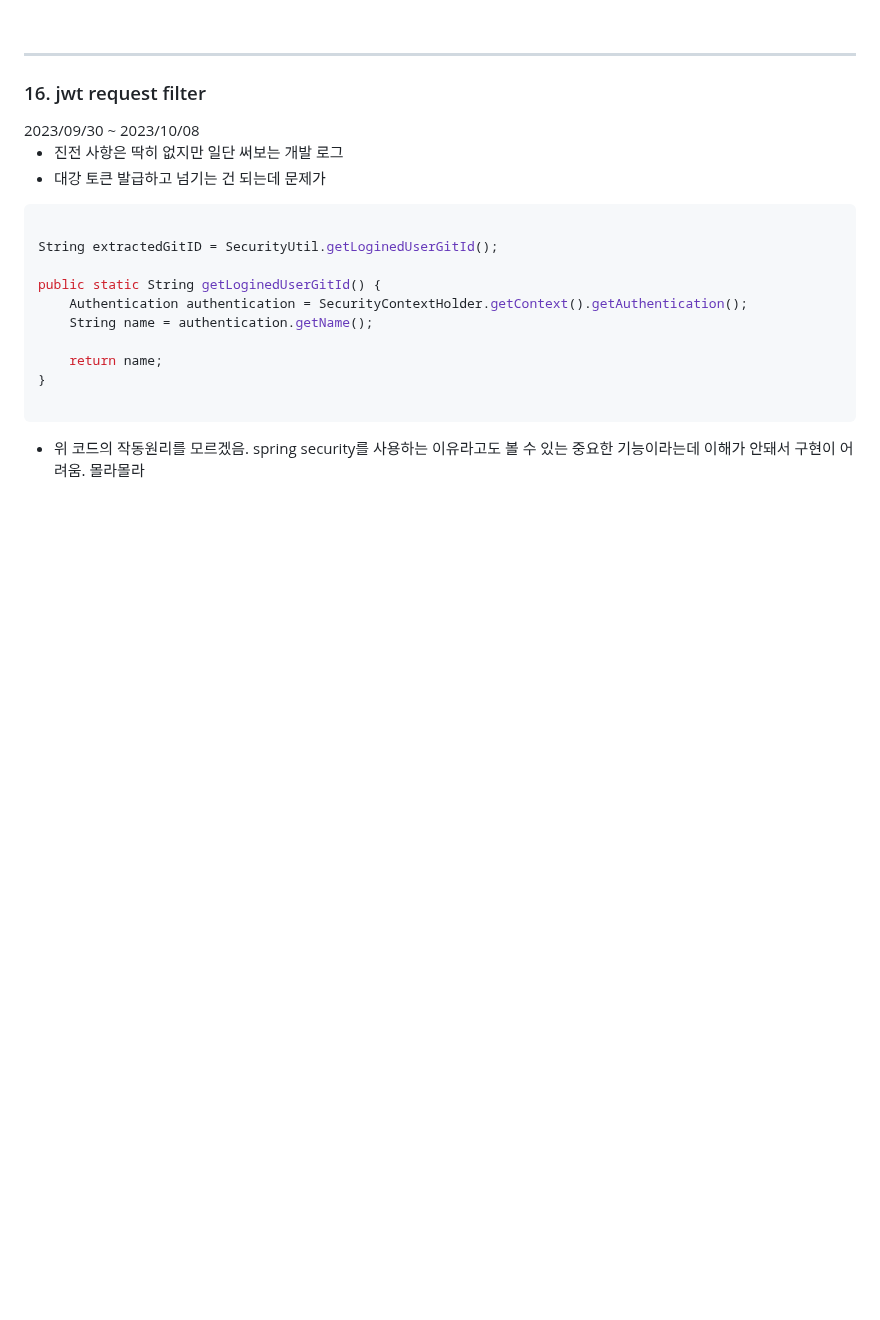
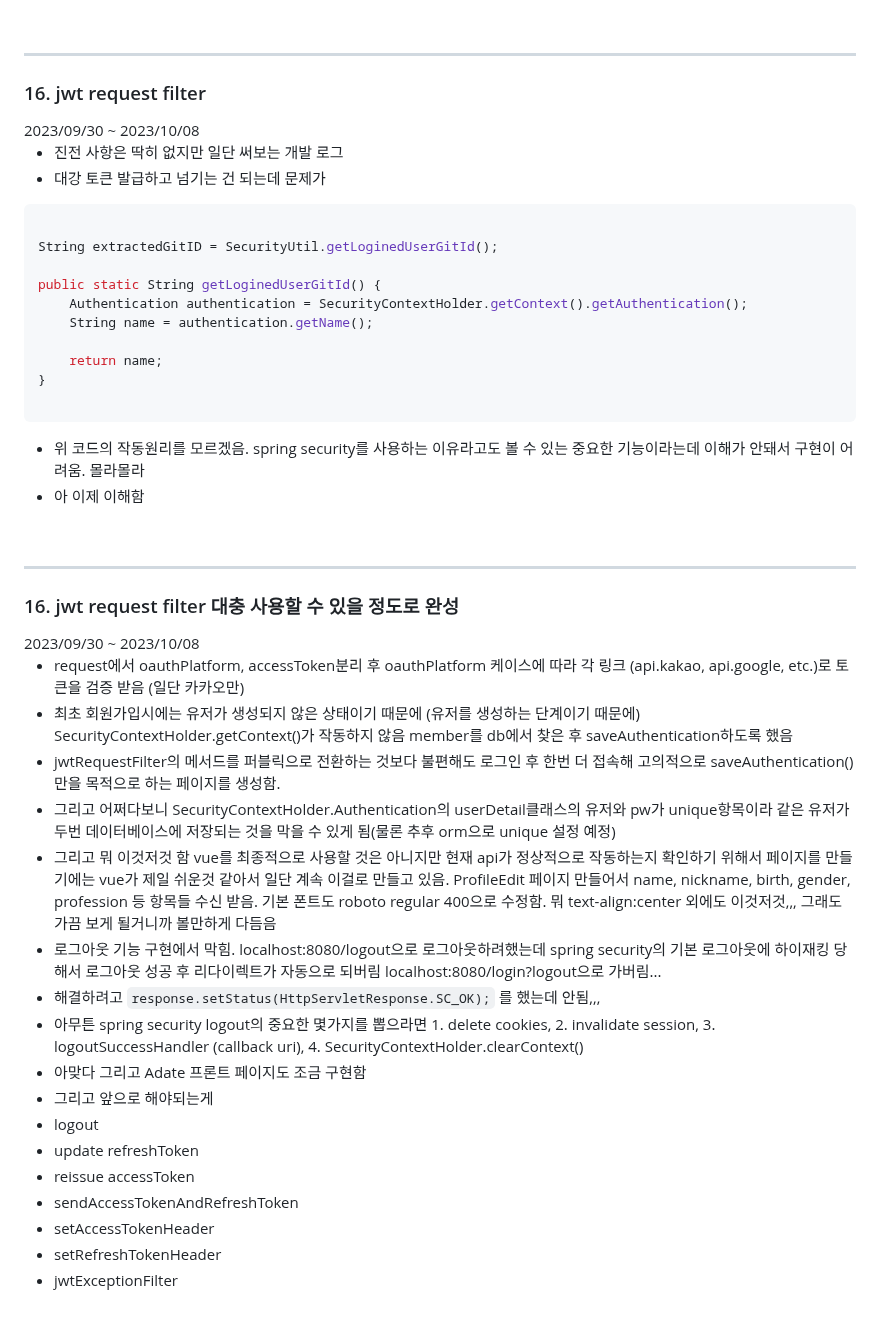
Before and after one commit to sungjun4403/fixadate, a Markdown page: log.md, the part around the change. Drawn GitHub-style; blank space fills up the shorter version.

```diff
--- a/log.md
+++ b/log.md
@@ -359,3 +359,29 @@ public static String getLoginedUserGitId() {
 ~~~
 
 - 위 코드의 작동원리를 모르겠음. spring security를 사용하는 이유라고도 볼 수 있는 중요한 기능이라는데 이해가 안돼서 구현이 어려움. 몰라몰라
+- 아 이제 이해함
+
+<br/>
+
+* * * *
+
+<h3>16. jwt request filter 대충 사용할 수 있을 정도로 완성 </h3>
+2023/09/30 ~ 2023/10/08<br/>
+
+- request에서 oauthPlatform, accessToken분리 후 oauthPlatform 케이스에 따라 각 링크 (api.kakao, api.google, etc.)로 토큰을 검증 받음 (일단 카카오만)
+- 최초 회원가입시에는 유저가 생성되지 않은 상태이기 때문에 (유저를 생성하는 단계이기 때문에) SecurityContextHolder.getContext()가 작동하지 않음 member를 db에서 찾은 후 saveAuthentication하도록 했음
+- jwtRequestFilter의 메서드를 퍼블릭으로 전환하는 것보다 불편해도 로그인 후 한번 더 접속해 고의적으로 saveAuthentication()만을 목적으로 하는 페이지를 생성함.
+- 그리고 어쩌다보니 SecurityContextHolder.Authentication의 userDetail클래스의 유저와 pw가 unique항목이라 같은 유저가 두번 데이터베이스에 저장되는 것을 막을 수 있게 됨(물론 추후 orm으로 unique 설정 예정)
+- 그리고 뭐 이것저것 함 vue를 최종적으로 사용할 것은 아니지만 현재 api가 정상적으로 작동하는지 확인하기 위해서 페이지를 만들기에는 vue가 제일 쉬운것 같아서 일단 계속 이걸로 만들고 있음. ProfileEdit 페이지 만들어서 name, nickname, birth, gender, profession 등 항목들 수신 받음. 기본 폰트도 roboto regular 400으로 수정함. 뭐 text-align:center 외에도 이것저것,,, 그래도 가끔 보게 될거니까 볼만하게 다듬음
+- 로그아웃 기능 구현에서 막힘. localhost:8080/logout으로 로그아웃하려했는데 spring security의 기본 로그아웃에 하이재킹 당해서 로그아웃 성공 후 리다이렉트가 자동으로 되버림 localhost:8080/login?logout으로 가버림...
+- 해결하려고 <code>response.setStatus(HttpServletResponse.SC_OK);</code> 를 했는데 안됨,,,
+- 아무튼 spring security logout의 중요한 몇가지를 뽑으라면 1. delete cookies, 2. invalidate session, 3. logoutSuccessHandler (callback uri), 4. SecurityContextHolder.clearContext()
+- 아맞다 그리고 Adate 프론트 페이지도 조금 구현함
+- 그리고 앞으로 해야되는게
+ - logout
+ - update refreshToken
+ - reissue accessToken
+ - sendAccessTokenAndRefreshToken
+ - setAccessTokenHeader
+ - setRefreshTokenHeader
+ - jwtExceptionFilter
```
